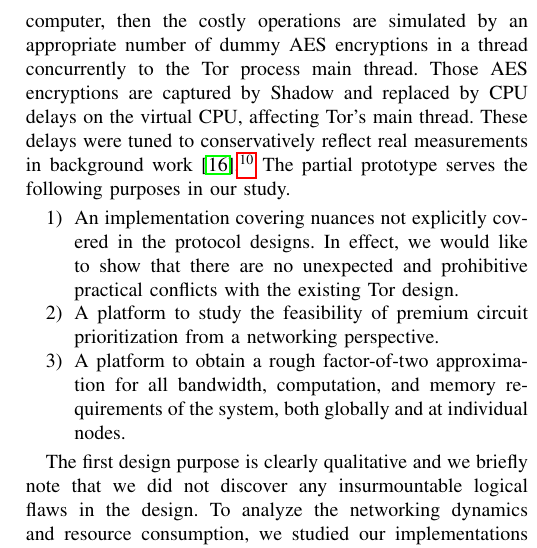
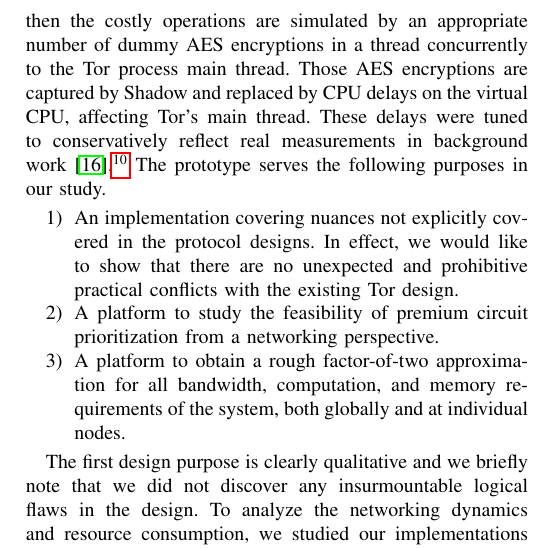
Before and after one commit to thiennamdinh/moneTor, a LaTeX paper (paper/main.tex, which reads paper/sections/analysis.tex): part of one column of page 10 of 21, cut so that both start at the same text. Compiled offline with pdfLaTeX; a missing font is replaced by an installed copy or a similar font; a LaTeX package or settings file that is missing is left out.

Commit message:
remove partial

```diff
--- a/paper/sections/analysis.tex
+++ b/paper/sections/analysis.tex
@@ -123,7 +123,7 @@ These delays were tuned to conservatively reflect
 real measurements in background work~\cite{green2017bolt}.\footnote{Extracted
   values are conservative in the sense that our zero-knowledge proofs require
   proving only a subset of the statements required in each corresponding Bolt
-  zero-knowledge proof.} The partial prototype serves the following purposes in
+  zero-knowledge proof.} The prototype serves the following purposes in
 our study.
 
 \begin{enumerate}
```
